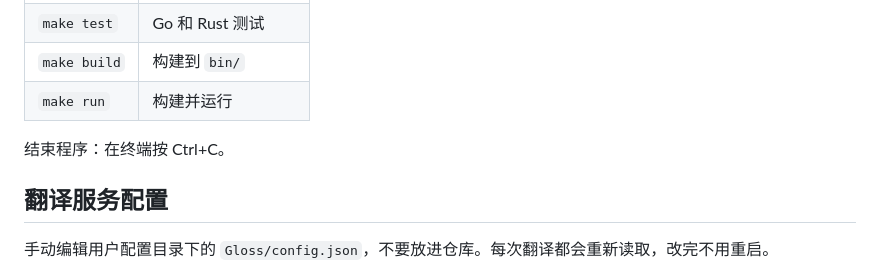
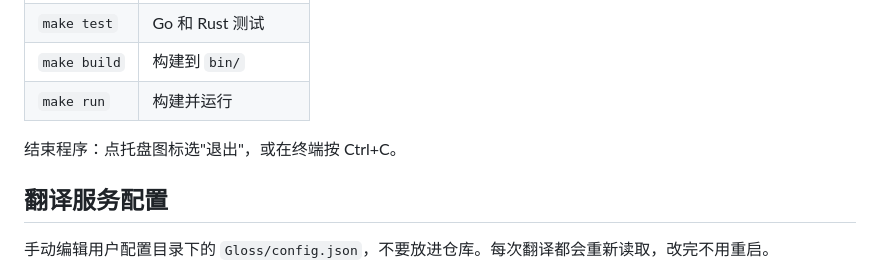
Before and after one commit to Yeman-sker/gloss, a Markdown page: docs/DEVELOPMENT.md, the part around the change. Rendered like a GitHub page.

```diff
--- a/docs/DEVELOPMENT.md
+++ b/docs/DEVELOPMENT.md
@@ -15,7 +15,7 @@
 | `make build` | 构建到 `bin/` |
 | `make run` | 构建并运行 |
 
-结束程序：在终端按 Ctrl+C。
+结束程序：点托盘图标选"退出"，或在终端按 Ctrl+C。
 
 ## 翻译服务配置
 
```
Also changed, not shown: docs/STATUS.md (+2 -2 lines), docs/journal/2026-11.md (+9 -0 lines), app/tray.png (added), 1 other file.
